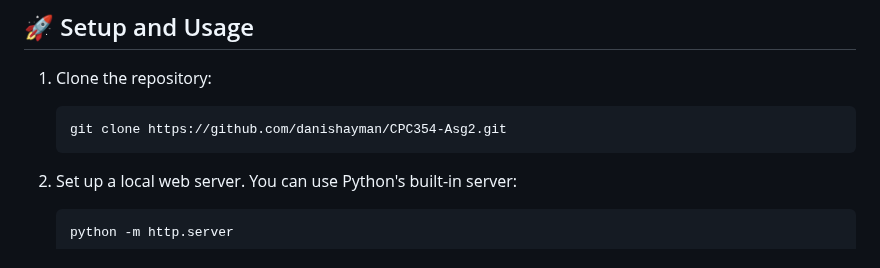
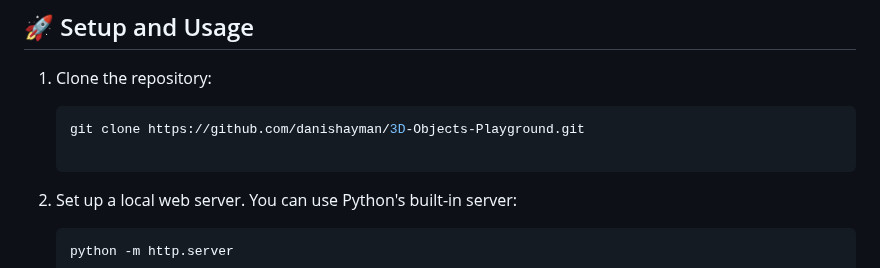
Before and after one commit to danishayman/3D-Objects-Playground, a Markdown page: README.md, the part around the change. Drawn GitHub-style.

Commit message:
Update repository clone URL in README.md

````diff
--- a/README.md
+++ b/README.md
@@ -120,8 +120,7 @@ project-root/
 
 1. Clone the repository:
    ```bash
-   git clone https://github.com/danishayman/CPC354-Asg2.git
-   ```
+   git clone https://github.com/danishayman/3D-Objects-Playground.git
 
 2. Set up a local web server. You can use Python's built-in server:
    ```bash
````
